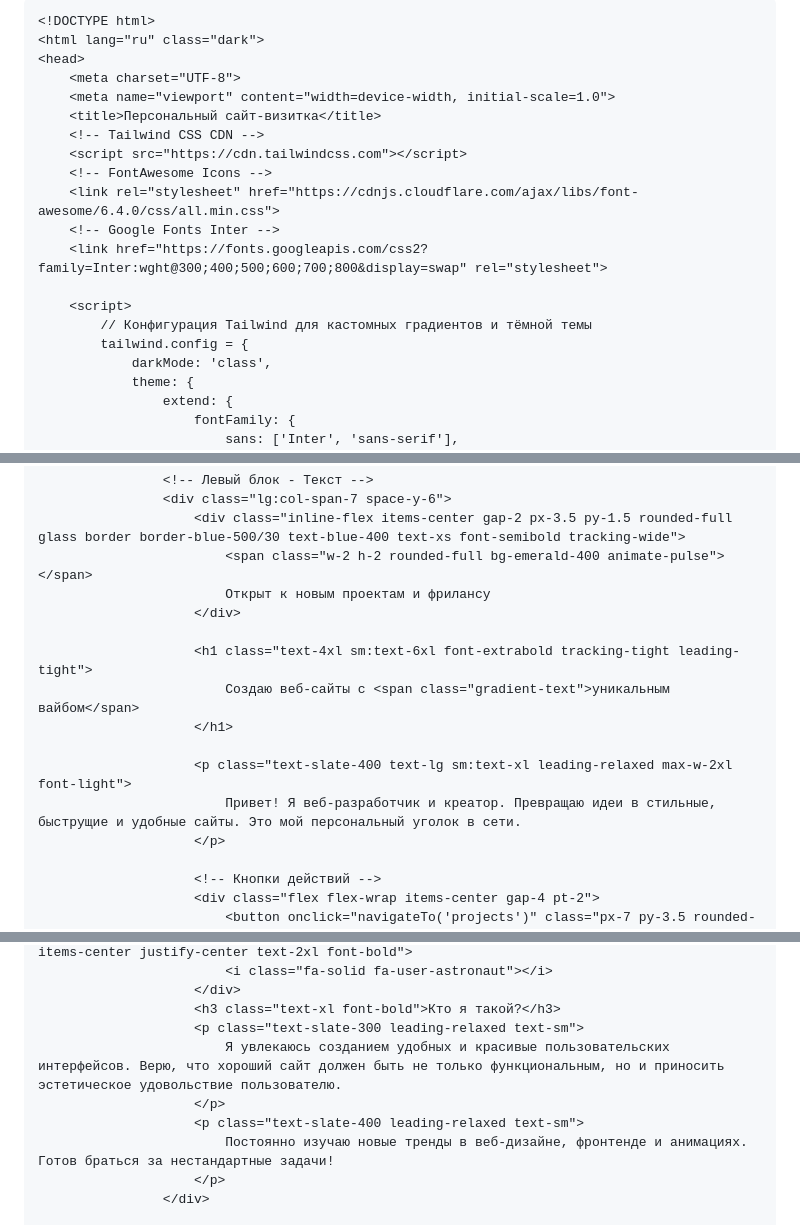
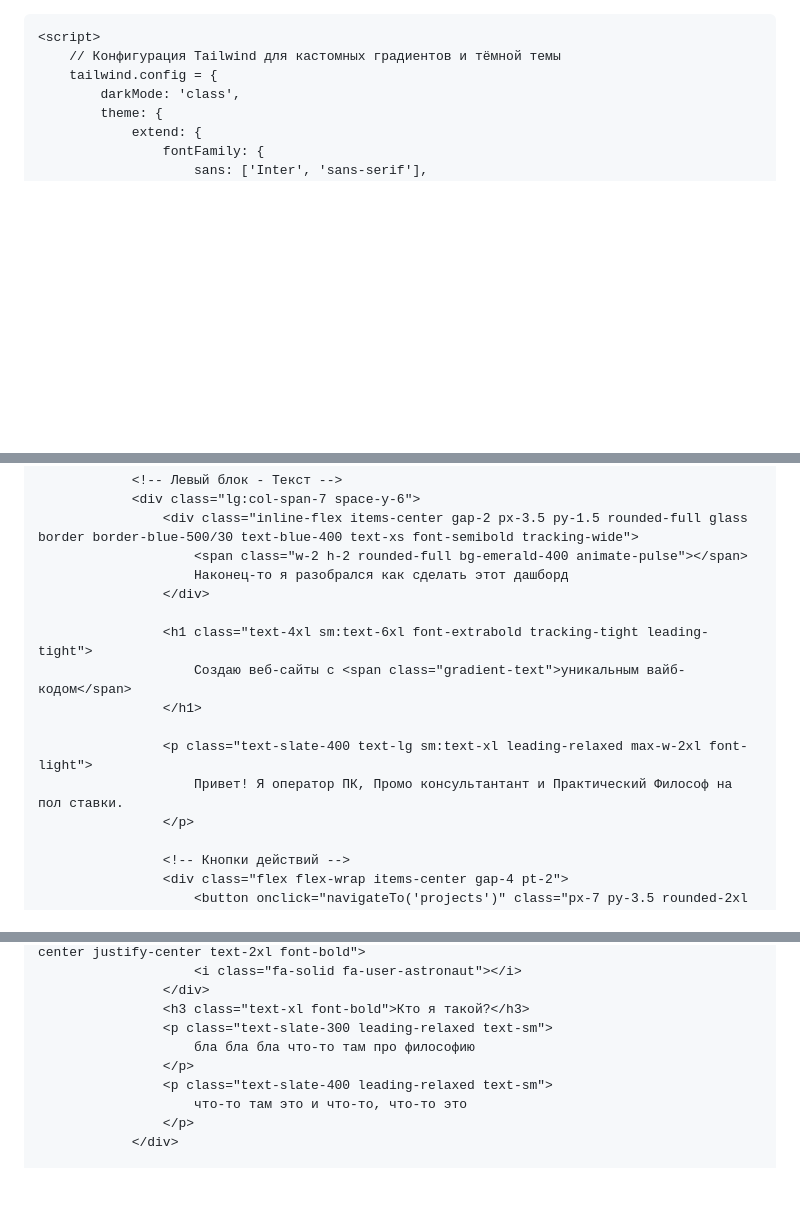
Before and after one commit to soonhil/soonhil.github.io, a Markdown page: README.md, 3 parts joined by grey strips. Drawn GitHub-style; blank space fills up the shorter version.

````diff
--- a/README.md
+++ b/README.md
@@ -1,5 +1,4 @@
-```html
-<!DOCTYPE html>
+
 <html lang="ru" class="dark">
 <head>
     <meta charset="UTF-8">
@@ -182,15 +181,15 @@
                 <div class="lg:col-span-7 space-y-6">
                     <div class="inline-flex items-center gap-2 px-3.5 py-1.5 rounded-full glass border border-blue-500/30 text-blue-400 text-xs font-semibold tracking-wide">
                         <span class="w-2 h-2 rounded-full bg-emerald-400 animate-pulse"></span>
-                        Открыт к новым проектам и фрилансу
+                        Наконец-то я разобрался как сделать этот дашборд
                     </div>
 
                     <h1 class="text-4xl sm:text-6xl font-extrabold tracking-tight leading-tight">
-                        Создаю веб-сайты с <span class="gradient-text">уникальным вайбом</span>
+                        Создаю веб-сайты с <span class="gradient-text">уникальным вайб-кодом</span>
                     </h1>
 
                     <p class="text-slate-400 text-lg sm:text-xl leading-relaxed max-w-2xl font-light">
-                        Привет! Я веб-разработчик и креатор. Превращаю идеи в стильные, быструщие и удобные сайты. Это мой персональный уголок в сети.
+                        Привет! Я оператор ПК, Промо консультантант и Практический Философ на пол ставки.
                     </p>
 
                     <!-- Кнопки действий -->
@@ -275,10 +274,10 @@
                     </div>
                     <h3 class="text-xl font-bold">Кто я такой?</h3>
                     <p class="text-slate-300 leading-relaxed text-sm">
-                        Я увлекаюсь созданием удобных и красивые пользовательских интерфейсов. Верю, что хороший сайт должен быть не только функциональным, но и приносить эстетическое удовольствие пользователю.
+                        бла бла бла что-то там про философию
                     </p>
                     <p class="text-slate-400 leading-relaxed text-sm">
-                        Постоянно изучаю новые тренды в веб-дизайне, фронтенде и анимациях. Готов браться за нестандартные задачи!
+                        что-то там это и что-то, что-то это
                     </p>
                 </div>
 
````
Also changed, not shown: other parts of README.md (+1 -1 lines).
